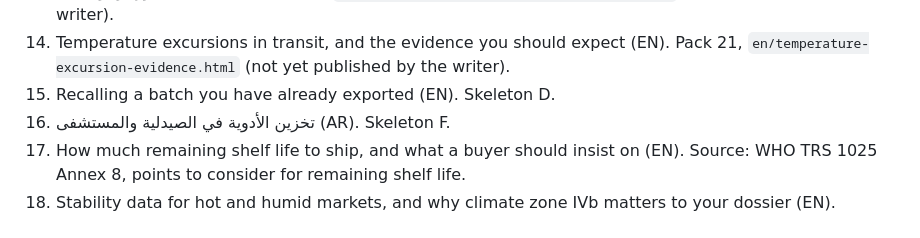
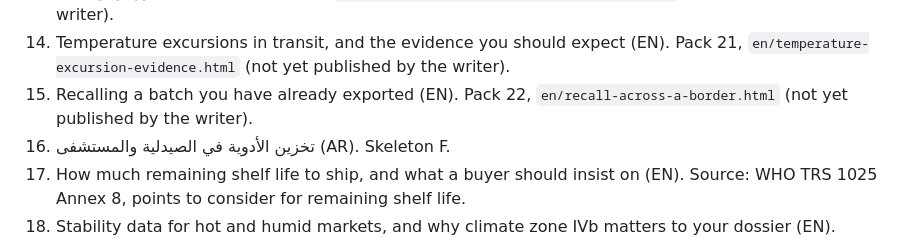
Before and after one commit to Qaria007/lnjc-blog, a Markdown page: .automation/strategy.md, the part around the change. Rendered like a GitHub page.

Commit message:
Refill: add source pack 22, recall across a border (EN)

```diff
--- a/.automation/strategy.md
+++ b/.automation/strategy.md
@@ -67,7 +67,8 @@ excerpts before they can move into `sources/`. Items 17 onward are topics only.
     `ar/supplier-and-customer-qualification.html` (not yet published by the writer).
 14. Temperature excursions in transit, and the evidence you should expect (EN). Pack 21,
     `en/temperature-excursion-evidence.html` (not yet published by the writer).
-15. Recalling a batch you have already exported (EN). Skeleton D.
+15. Recalling a batch you have already exported (EN). Pack 22,
+    `en/recall-across-a-border.html` (not yet published by the writer).
 16. تخزين الأدوية في الصيدلية والمستشفى (AR). Skeleton F.
 17. How much remaining shelf life to ship, and what a buyer should insist on (EN).
     Source: WHO TRS 1025 Annex 8, points to consider for remaining shelf life.
```
Also changed, not shown: .automation/pending-packs/D-en-recall-across-a-border.md (deleted, +0 -97 lines), .automation/sources/22-en-recall-across-a-border.md (added, +153 -0 lines).
